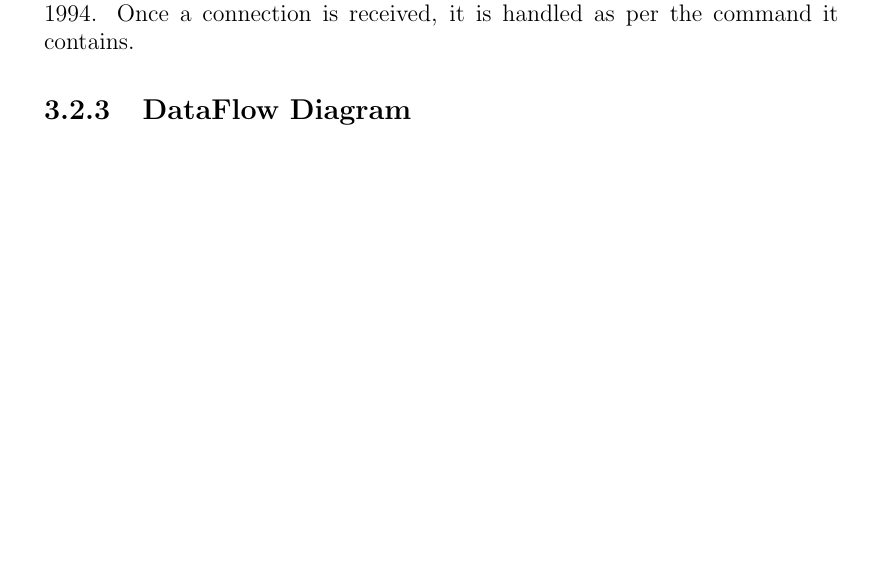
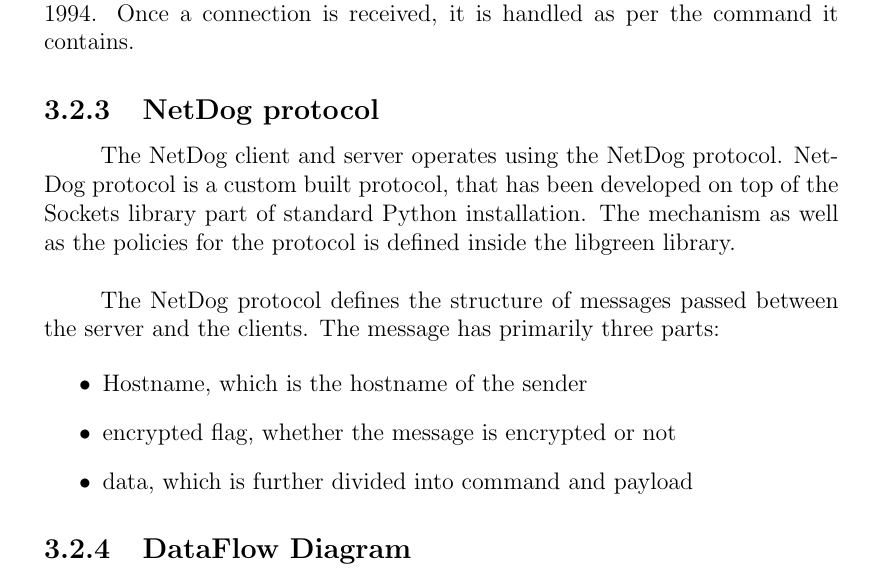
Before and after one commit to karuvally/project_green, a LaTeX document (doc/report/master.tex, which reads doc/report/design.tex): part of page 11 of 12, cut so that both start at the same text. Compiled offline with pdfLaTeX.

Commit message:
added netdog protocol subsection

```diff
--- a/doc/report/design.tex
+++ b/doc/report/design.tex
@@ -41,4 +41,20 @@ machines. The client module listens for connections from the server at port
 1994. Once a connection is received, it is handled as per the command it
 contains.
 
+\subsection{NetDog protocol}
+\par
+The NetDog client and server operates using the NetDog protocol. NetDog protocol
+is a custom built protocol, that has been developed on top of the Sockets
+library part of standard Python installation. The mechanism as well as the
+policies for the protocol is defined inside the libgreen library.\\
+
+The NetDog protocol defines the structure of messages passed between the server
+and the clients. The message has primarily three parts:
+
+\begin{itemize}
+    \item Hostname, which is the hostname of the sender
+    \item encrypted flag, whether the message is encrypted or not
+    \item data, which is further divided into command and payload
+\end{itemize}
+
 \subsection{DataFlow Diagram}
```
